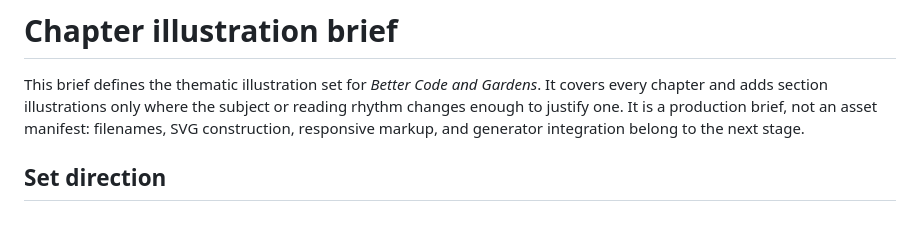
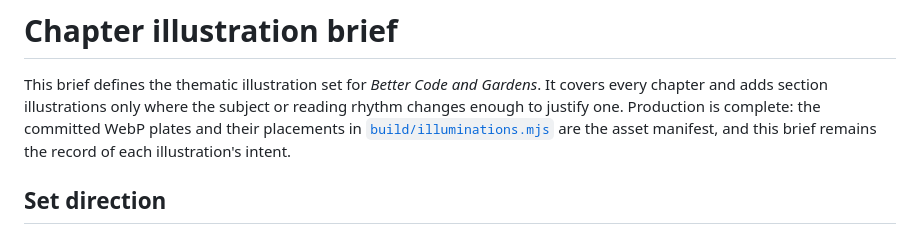
Before and after one commit to kriscendobot/garden-book, a Markdown page: art/chapter-illustrations-brief.md, the part around the change. Drawn GitHub-style.

```diff
--- a/art/chapter-illustrations-brief.md
+++ b/art/chapter-illustrations-brief.md
@@ -2,9 +2,10 @@
 
 This brief defines the thematic illustration set for *Better Code and Gardens*.
 It covers every chapter and adds section illustrations only where the subject or
-reading rhythm changes enough to justify one. It is a production brief, not an
-asset manifest: filenames, SVG construction, responsive markup, and generator
-integration belong to the next stage.
+reading rhythm changes enough to justify one. Production is complete: the
+committed WebP plates and their placements in
+[`build/illuminations.mjs`](../build/illuminations.mjs) are the asset manifest,
+and this brief remains the record of each illustration's intent.
 
 ## Set direction
 
```
Also changed, not shown: art/OPENAI-ILLUMINATIONS.md (+1 -1 lines).
